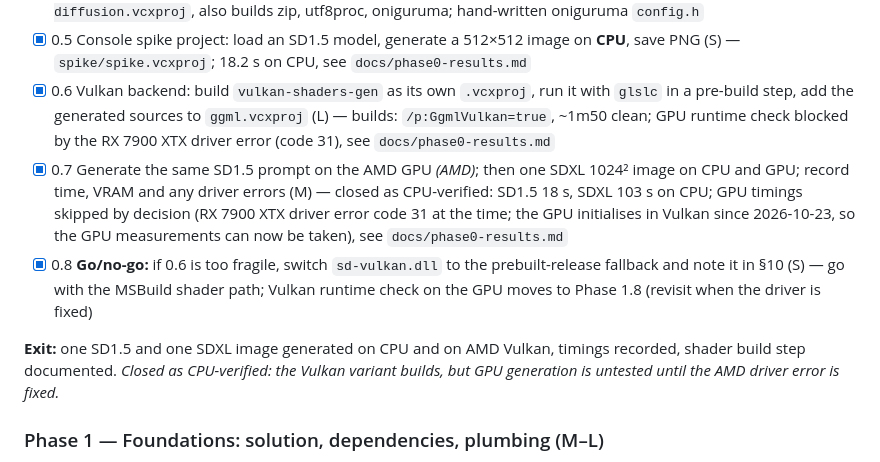
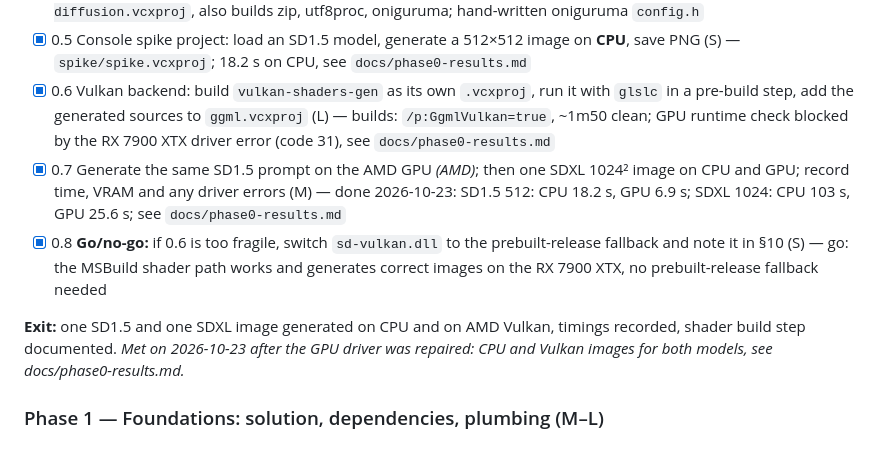
Before and after one commit to Rhaylith/GraphicsHost, a Markdown page: implementation-plan.md, the part around the change. Drawn GitHub-style.

```diff
--- a/implementation-plan.md
+++ b/implementation-plan.md
@@ -303,10 +303,10 @@ Goal: retire the biggest risk (§10) before any application code exists.
 - [x] 0.4 `stable-diffusion.vcxproj`: static library on top of `ggml.vcxproj` (S) — `stable-diffusion/stable-diffusion.vcxproj`, also builds zip, utf8proc, oniguruma; hand-written oniguruma `config.h`
 - [x] 0.5 Console spike project: load an SD1.5 model, generate a 512×512 image on **CPU**, save PNG (S) — `spike/spike.vcxproj`; 18.2 s on CPU, see `docs/phase0-results.md`
 - [x] 0.6 Vulkan backend: build `vulkan-shaders-gen` as its own `.vcxproj`, run it with `glslc` in a pre-build step, add the generated sources to `ggml.vcxproj` (L) — builds: `/p:GgmlVulkan=true`, ~1m50 clean; GPU runtime check blocked by the RX 7900 XTX driver error (code 31), see `docs/phase0-results.md`
-- [x] 0.7 Generate the same SD1.5 prompt on the AMD GPU *(AMD)*; then one SDXL 1024² image on CPU and GPU; record time, VRAM and any driver errors (M) — closed as CPU-verified: SD1.5 18 s, SDXL 103 s on CPU; GPU timings skipped by decision (RX 7900 XTX driver error code 31 at the time; the GPU initialises in Vulkan since 2026-10-23, so the GPU measurements can now be taken), see `docs/phase0-results.md`
-- [x] 0.8 **Go/no-go:** if 0.6 is too fragile, switch `sd-vulkan.dll` to the prebuilt-release fallback and note it in §10 (S) — go with the MSBuild shader path; Vulkan runtime check on the GPU moves to Phase 1.8 (revisit when the driver is fixed)
+- [x] 0.7 Generate the same SD1.5 prompt on the AMD GPU *(AMD)*; then one SDXL 1024² image on CPU and GPU; record time, VRAM and any driver errors (M) — done 2026-10-23: SD1.5 512: CPU 18.2 s, GPU 6.9 s; SDXL 1024: CPU 103 s, GPU 25.6 s; see `docs/phase0-results.md`
+- [x] 0.8 **Go/no-go:** if 0.6 is too fragile, switch `sd-vulkan.dll` to the prebuilt-release fallback and note it in §10 (S) — go: the MSBuild shader path works and generates correct images on the RX 7900 XTX, no prebuilt-release fallback needed
 
-**Exit:** one SD1.5 and one SDXL image generated on CPU and on AMD Vulkan, timings recorded, shader build step documented. *Closed as CPU-verified: the Vulkan variant builds, but GPU generation is untested until the AMD driver error is fixed.*
+**Exit:** one SD1.5 and one SDXL image generated on CPU and on AMD Vulkan, timings recorded, shader build step documented. *Met on 2026-10-23 after the GPU driver was repaired: CPU and Vulkan images for both models, see docs/phase0-results.md.*
 
 ### Phase 1 — Foundations: solution, dependencies, plumbing (M–L)
 
```
Also changed, not shown: docs/phase0-results.md (+23 -0 lines).
